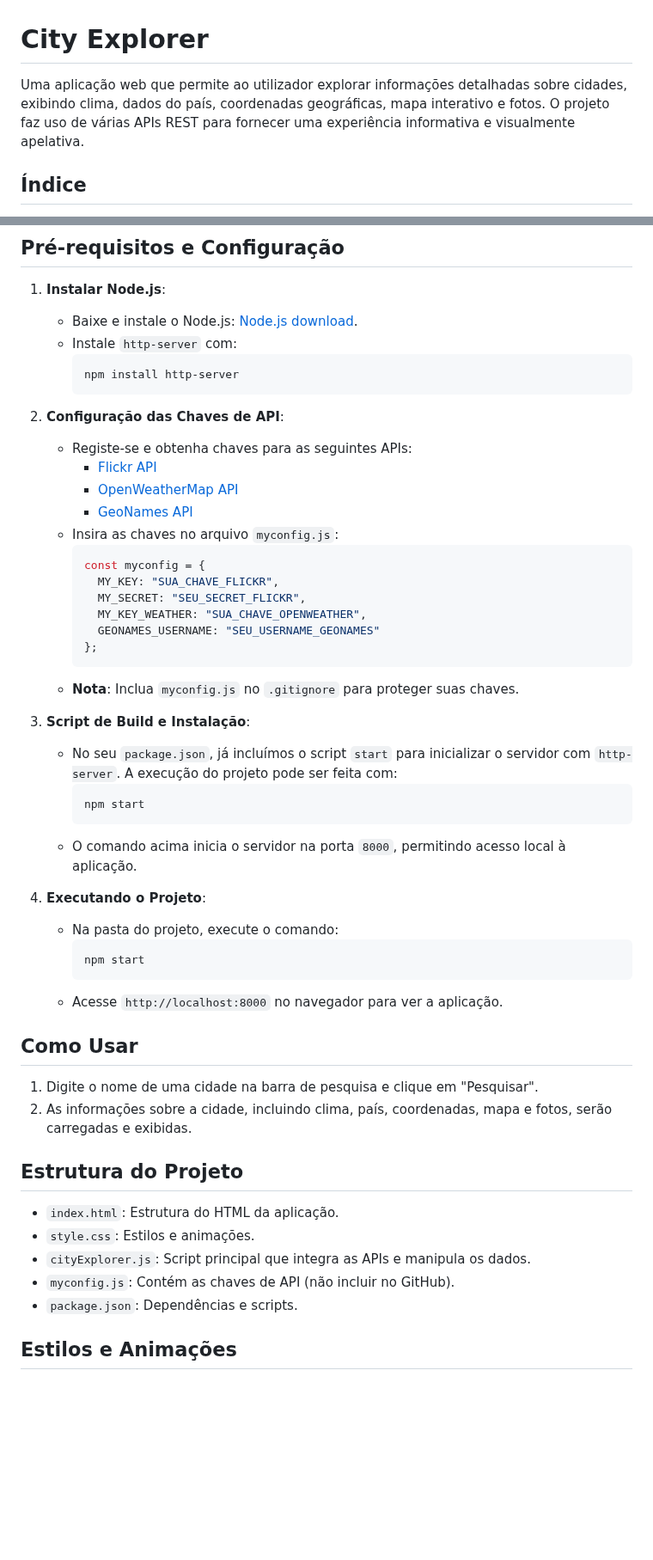
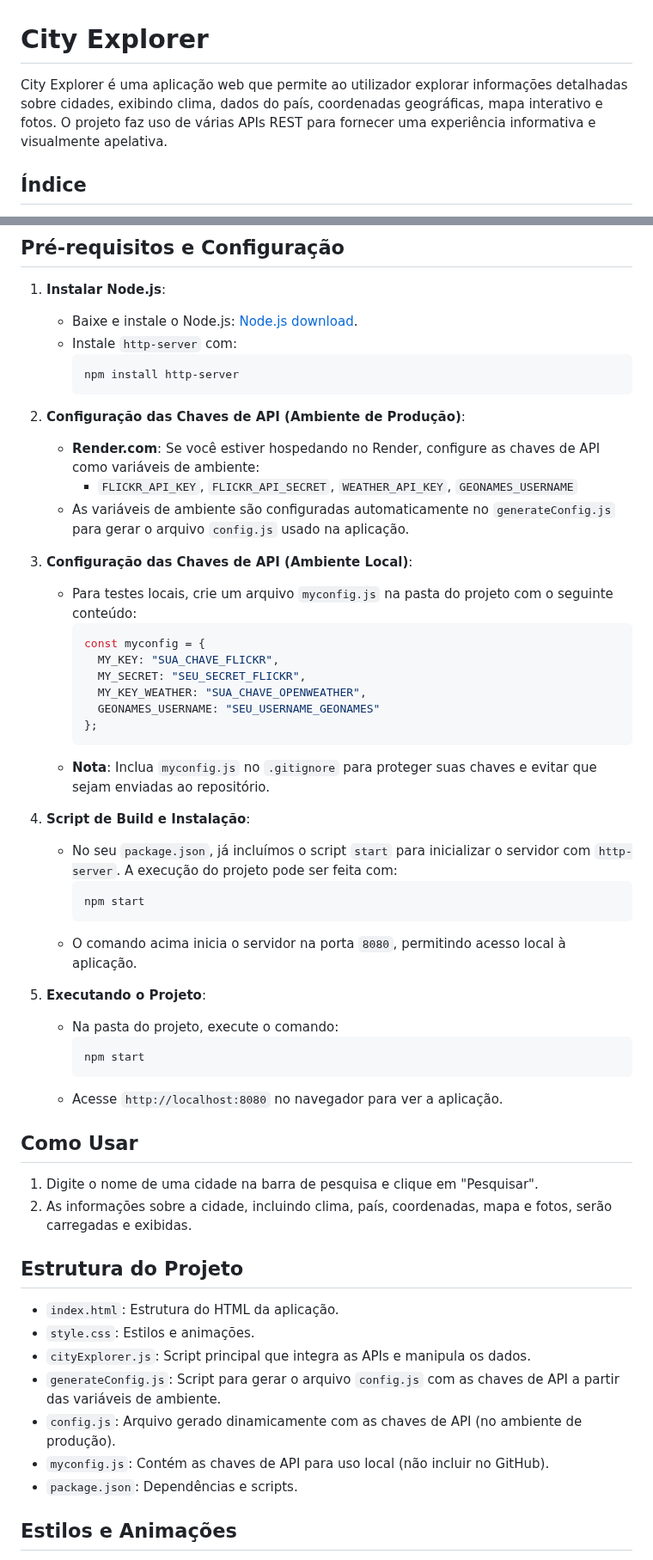
Before and after one commit to DiogoAzevedo03/city-explorer, a Markdown page: README.md, 2 parts joined by grey strips. Shown at 86% size. Rendered like a GitHub page; blank space fills up the shorter version.

Commit message:
readme.md atualizado

````diff
--- a/README.md
+++ b/README.md
@@ -1,6 +1,6 @@
 # City Explorer
 
-Uma aplicação web que permite ao utilizador explorar informações detalhadas sobre cidades, exibindo clima, dados do país, coordenadas geográficas, mapa interativo e fotos. O projeto faz uso de várias APIs REST para fornecer uma experiência informativa e visualmente apelativa.
+City Explorer é uma aplicação web que permite ao utilizador explorar informações detalhadas sobre cidades, exibindo clima, dados do país, coordenadas geográficas, mapa interativo e fotos. O projeto faz uso de várias APIs REST para fornecer uma experiência informativa e visualmente apelativa.
 
 ## Índice
 
@@ -65,12 +65,13 @@ O objetivo do projeto é demonstrar a integração de múltiplas APIs REST em um
      npm install http-server
      ```
 
-2. **Configuração das Chaves de API**:
-   - Registe-se e obtenha chaves para as seguintes APIs:
-     - [Flickr API](https://www.flickr.com/services/api/)
-     - [OpenWeatherMap API](https://home.openweathermap.org/api_keys)
-     - [GeoNames API](https://www.geonames.org/)
-   - Insira as chaves no arquivo `myconfig.js`:
+2. **Configuração das Chaves de API (Ambiente de Produção)**:
+   - **Render.com**: Se você estiver hospedando no Render, configure as chaves de API como variáveis de ambiente:
+     - `FLICKR_API_KEY`, `FLICKR_API_SECRET`, `WEATHER_API_KEY`, `GEONAMES_USERNAME`
+   - As variáveis de ambiente são configuradas automaticamente no `generateConfig.js` para gerar o arquivo `config.js` usado na aplicação.
+
+3. **Configuração das Chaves de API (Ambiente Local)**:
+   - Para testes locais, crie um arquivo `myconfig.js` na pasta do projeto com o seguinte conteúdo:
      ```javascript
      const myconfig = {
        MY_KEY: "SUA_CHAVE_FLICKR",
@@ -79,21 +80,21 @@ O objetivo do projeto é demonstrar a integração de múltiplas APIs REST em um
        GEONAMES_USERNAME: "SEU_USERNAME_GEONAMES"
      };
      ```
-   - **Nota**: Inclua `myconfig.js` no `.gitignore` para proteger suas chaves.
+   - **Nota**: Inclua `myconfig.js` no `.gitignore` para proteger suas chaves e evitar que sejam enviadas ao repositório.
 
-3. **Script de Build e Instalação**:
+4. **Script de Build e Instalação**:
    - No seu `package.json`, já incluímos o script `start` para inicializar o servidor com `http-server`. A execução do projeto pode ser feita com:
      ```bash
      npm start
      ```
-   - O comando acima inicia o servidor na porta `8000`, permitindo acesso local à aplicação.
+   - O comando acima inicia o servidor na porta `8080`, permitindo acesso local à aplicação.
 
-4. **Executando o Projeto**:
+5. **Executando o Projeto**:
    - Na pasta do projeto, execute o comando:
      ```bash
      npm start
      ```
-   - Acesse `http://localhost:8000` no navegador para ver a aplicação.
+   - Acesse `http://localhost:8080` no navegador para ver a aplicação.
 
 ## Como Usar
 
@@ -105,7 +106,9 @@ O objetivo do projeto é demonstrar a integração de múltiplas APIs REST em um
 - `index.html`: Estrutura do HTML da aplicação.
 - `style.css`: Estilos e animações.
 - `cityExplorer.js`: Script principal que integra as APIs e manipula os dados.
-- `myconfig.js`: Contém as chaves de API (não incluir no GitHub).
+- `generateConfig.js`: Script para gerar o arquivo `config.js` com as chaves de API a partir das variáveis de ambiente.
+- `config.js`: Arquivo gerado dinamicamente com as chaves de API (no ambiente de produção).
+- `myconfig.js`: Contém as chaves de API para uso local (não incluir no GitHub).
 - `package.json`: Dependências e scripts.
 
 ## Estilos e Animações
````
Also changed, not shown: other parts of README.md (+2 -2 lines).
